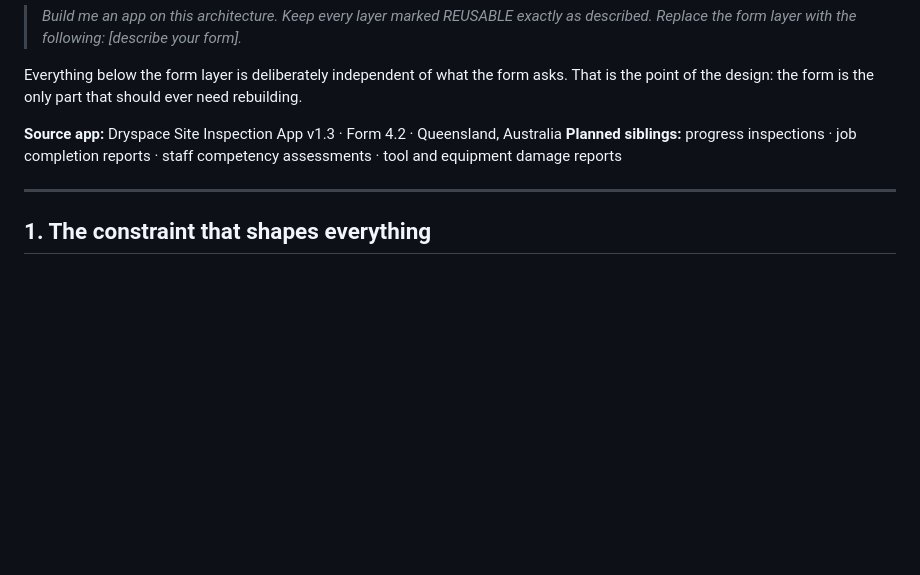
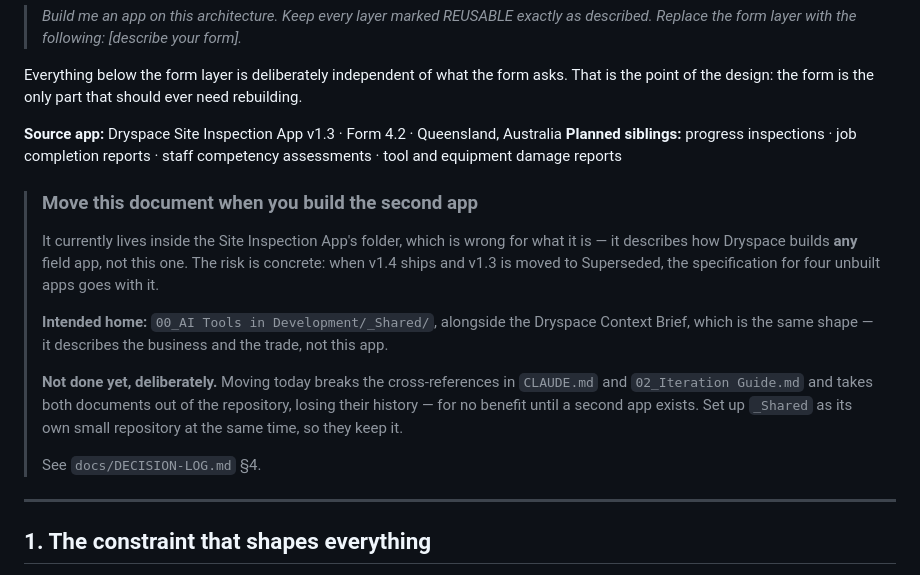
Before and after one commit to DS-JS1/dryspace-inspect, a Markdown page: docs/FIELD-APP-TEMPLATE.md, the part around the change. Drawn GitHub-style; blank space fills up the shorter version.

```diff
--- a/docs/FIELD-APP-TEMPLATE.md
+++ b/docs/FIELD-APP-TEMPLATE.md
@@ -10,6 +10,24 @@ Everything below the form layer is deliberately independent of what the form ask
 
 **Source app:** Dryspace Site Inspection App v1.3 · Form 4.2 · Queensland, Australia
 **Planned siblings:** progress inspections · job completion reports · staff competency assessments · tool and equipment damage reports
+
+> ### Move this document when you build the second app
+>
+> It currently lives inside the Site Inspection App's folder, which is wrong for
+> what it is — it describes how Dryspace builds **any** field app, not this one.
+> The risk is concrete: when v1.4 ships and v1.3 is moved to Superseded, the
+> specification for four unbuilt apps goes with it.
+>
+> **Intended home:** `00_AI Tools in Development/_Shared/`, alongside the
+> Dryspace Context Brief, which is the same shape — it describes the business and
+> the trade, not this app.
+>
+> **Not done yet, deliberately.** Moving today breaks the cross-references in
+> `CLAUDE.md` and `02_Iteration Guide.md` and takes both documents out of the
+> repository, losing their history — for no benefit until a second app exists.
+> Set up `_Shared` as its own small repository at the same time, so they keep it.
+>
+> See `docs/DECISION-LOG.md` §4.
 
 ---
 
```
Also changed, not shown: docs/DECISION-LOG.md (+48 -6 lines).
